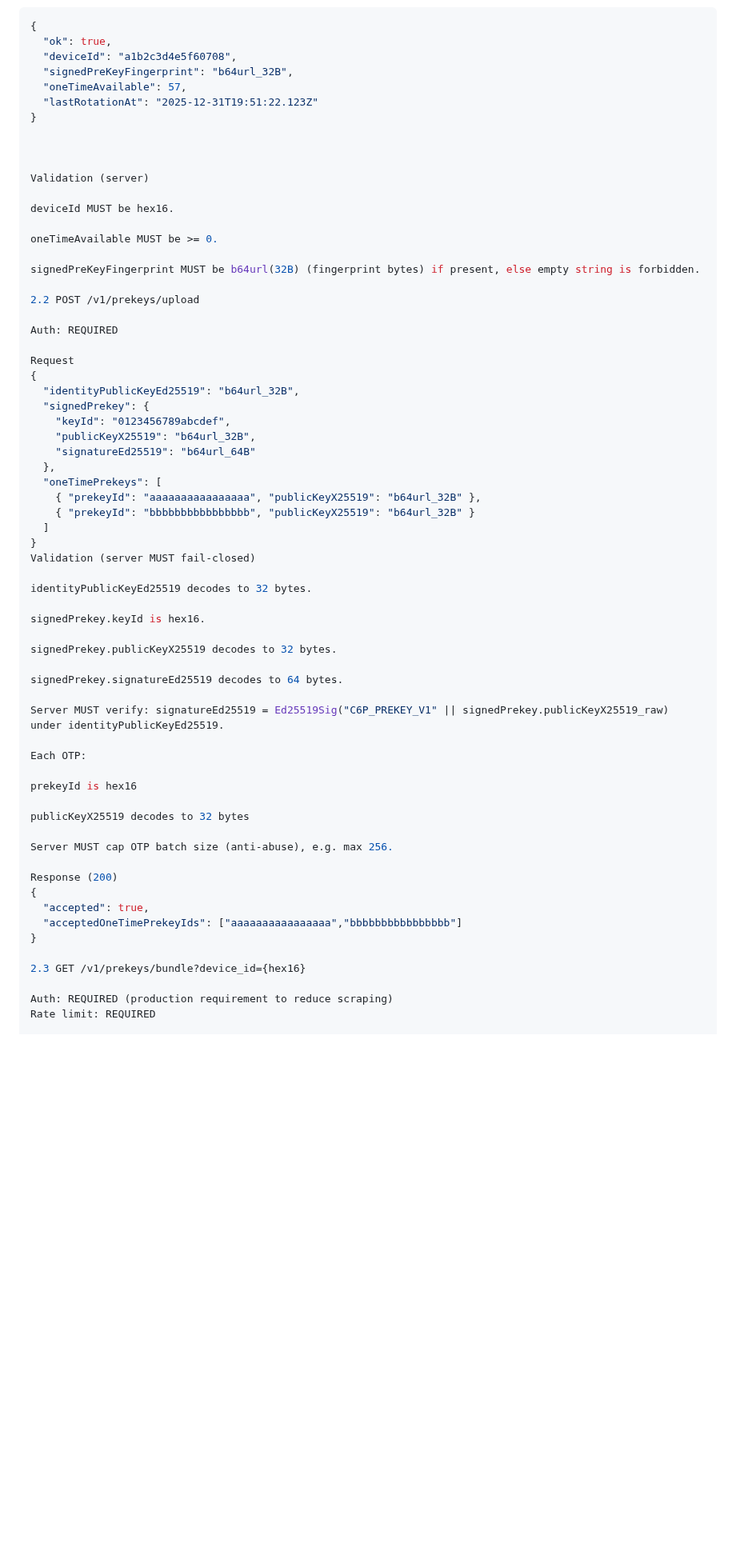
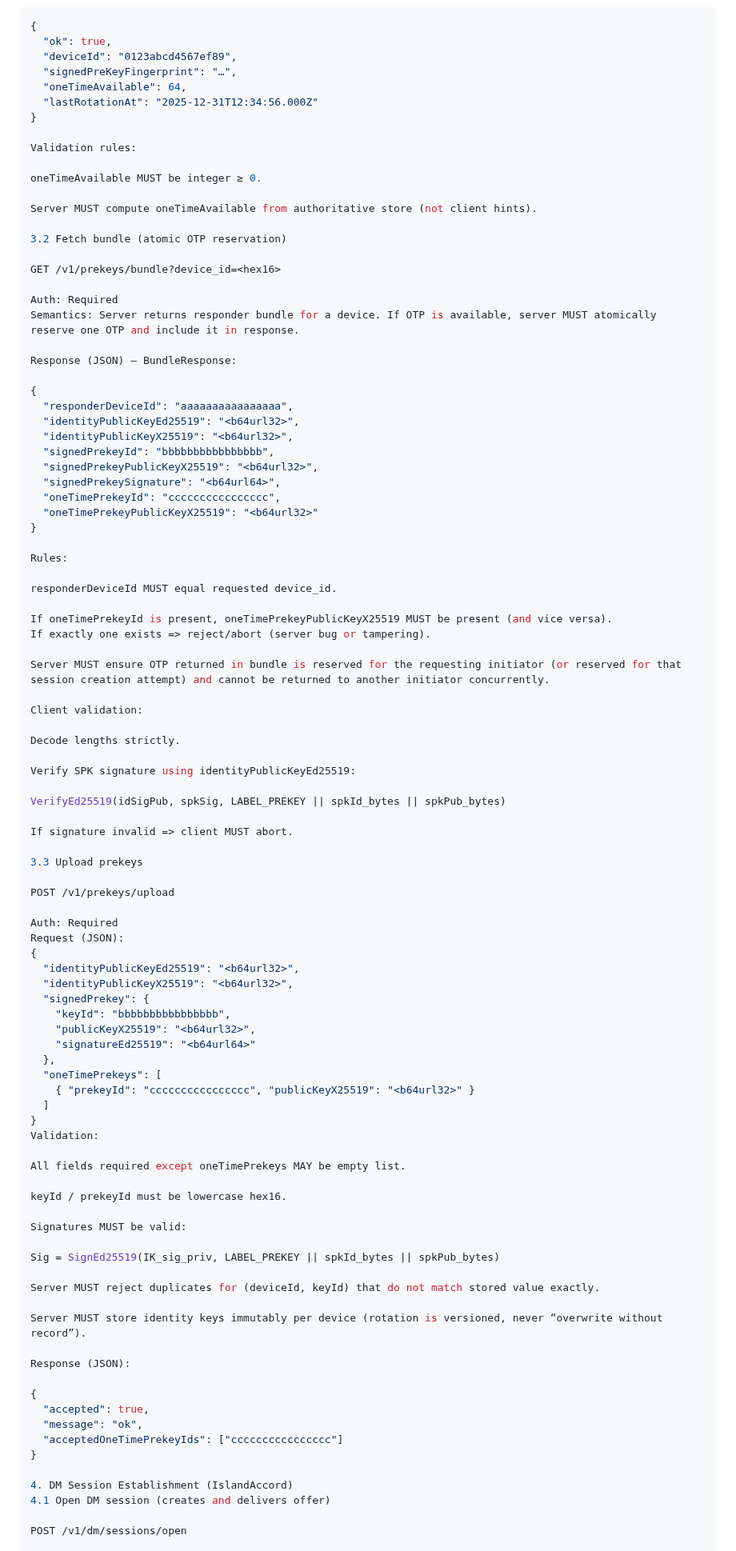
Before and after one commit to convro/convro-6-protocol, a Markdown page: docs/handshake/island-accord-wire.md, the part around one of its changes. Shown at 80% size. Rendered like a GitHub page; blank space fills up the shorter version.

````diff
--- a/docs/handshake/island-accord-wire.md
+++ b/docs/handshake/island-accord-wire.md
@@ -34,67 +71,99 @@ Auth: REQUIRED
 ```json
 {
   "ok": true,
-  "deviceId": "a1b2c3d4e5f60708",
-  "signedPreKeyFingerprint": "b64url_32B",
-  "oneTimeAvailable": 57,
-  "lastRotationAt": "2025-12-31T19:51:22.123Z"
+  "deviceId": "0123abcd4567ef89",
+  "signedPreKeyFingerprint": "…",
+  "oneTimeAvailable": 64,
+  "lastRotationAt": "2025-12-31T12:34:56.000Z"
 }
 
+Validation rules:
 
+oneTimeAvailable MUST be integer ≥ 0.
 
-Validation (server)
+Server MUST compute oneTimeAvailable from authoritative store (not client hints).
 
-deviceId MUST be hex16.
+3.2 Fetch bundle (atomic OTP reservation)
 
-oneTimeAvailable MUST be >= 0.
+GET /v1/prekeys/bundle?device_id=<hex16>
 
-signedPreKeyFingerprint MUST be b64url(32B) (fingerprint bytes) if present, else empty string is forbidden.
+Auth: Required
+Semantics: Server returns responder bundle for a device. If OTP is available, server MUST atomically reserve one OTP and include it in response.
 
-2.2 POST /v1/prekeys/upload
+Response (JSON) — BundleResponse:
 
-Auth: REQUIRED
+{
+  "responderDeviceId": "aaaaaaaaaaaaaaaa",
+  "identityPublicKeyEd25519": "<b64url32>",
+  "identityPublicKeyX25519": "<b64url32>",
+  "signedPrekeyId": "bbbbbbbbbbbbbbbb",
+  "signedPrekeyPublicKeyX25519": "<b64url32>",
+  "signedPrekeySignature": "<b64url64>",
+  "oneTimePrekeyId": "cccccccccccccccc",
+  "oneTimePrekeyPublicKeyX25519": "<b64url32>"
+}
 
-Request
+Rules:
+
+responderDeviceId MUST equal requested device_id.
+
+If oneTimePrekeyId is present, oneTimePrekeyPublicKeyX25519 MUST be present (and vice versa).
+If exactly one exists => reject/abort (server bug or tampering).
+
+Server MUST ensure OTP returned in bundle is reserved for the requesting initiator (or reserved for that session creation attempt) and cannot be returned to another initiator concurrently.
+
+Client validation:
+
+Decode lengths strictly.
+
+Verify SPK signature using identityPublicKeyEd25519:
+
+VerifyEd25519(idSigPub, spkSig, LABEL_PREKEY || spkId_bytes || spkPub_bytes)
+
+If signature invalid => client MUST abort.
+
+3.3 Upload prekeys
+
+POST /v1/prekeys/upload
+
+Auth: Required
+Request (JSON):
 {
-  "identityPublicKeyEd25519": "b64url_32B",
+  "identityPublicKeyEd25519": "<b64url32>",
+  "identityPublicKeyX25519": "<b64url32>",
   "signedPrekey": {
-    "keyId": "0123456789abcdef",
-    "publicKeyX25519": "b64url_32B",
-    "signatureEd25519": "b64url_64B"
+    "keyId": "bbbbbbbbbbbbbbbb",
+    "publicKeyX25519": "<b64url32>",
+    "signatureEd25519": "<b64url64>"
   },
   "oneTimePrekeys": [
-    { "prekeyId": "aaaaaaaaaaaaaaaa", "publicKeyX25519": "b64url_32B" },
-    { "prekeyId": "bbbbbbbbbbbbbbbb", "publicKeyX25519": "b64url_32B" }
+    { "prekeyId": "cccccccccccccccc", "publicKeyX25519": "<b64url32>" }
   ]
 }
-Validation (server MUST fail-closed)
+Validation:
 
-identityPublicKeyEd25519 decodes to 32 bytes.
+All fields required except oneTimePrekeys MAY be empty list.
 
-signedPrekey.keyId is hex16.
+keyId / prekeyId must be lowercase hex16.
 
-signedPrekey.publicKeyX25519 decodes to 32 bytes.
+Signatures MUST be valid:
 
-signedPrekey.signatureEd25519 decodes to 64 bytes.
+Sig = SignEd25519(IK_sig_priv, LABEL_PREKEY || spkId_bytes || spkPub_bytes)
 
-Server MUST verify: signatureEd25519 = Ed25519Sig("C6P_PREKEY_V1" || signedPrekey.publicKeyX25519_raw) under identityPublicKeyEd25519.
+Server MUST reject duplicates for (deviceId, keyId) that do not match stored value exactly.
 
-Each OTP:
+Server MUST store identity keys immutably per device (rotation is versioned, never “overwrite without record”).
 
-prekeyId is hex16
+Response (JSON):
 
-publicKeyX25519 decodes to 32 bytes
-
-Server MUST cap OTP batch size (anti-abuse), e.g. max 256.
-
-Response (200)
 {
   "accepted": true,
-  "acceptedOneTimePrekeyIds": ["aaaaaaaaaaaaaaaa","bbbbbbbbbbbbbbbb"]
+  "message": "ok",
+  "acceptedOneTimePrekeyIds": ["cccccccccccccccc"]
 }
 
-2.3 GET /v1/prekeys/bundle?device_id={hex16}
+4. DM Session Establishment (IslandAccord)
+4.1 Open DM session (creates and delivers offer)
 
-Auth: REQUIRED (production requirement to reduce scraping)
-Rate limit: REQUIRED
+POST /v1/dm/sessions/open
 
````
Also changed, not shown: other parts of docs/handshake/island-accord-wire.md (+313 -190 lines).
